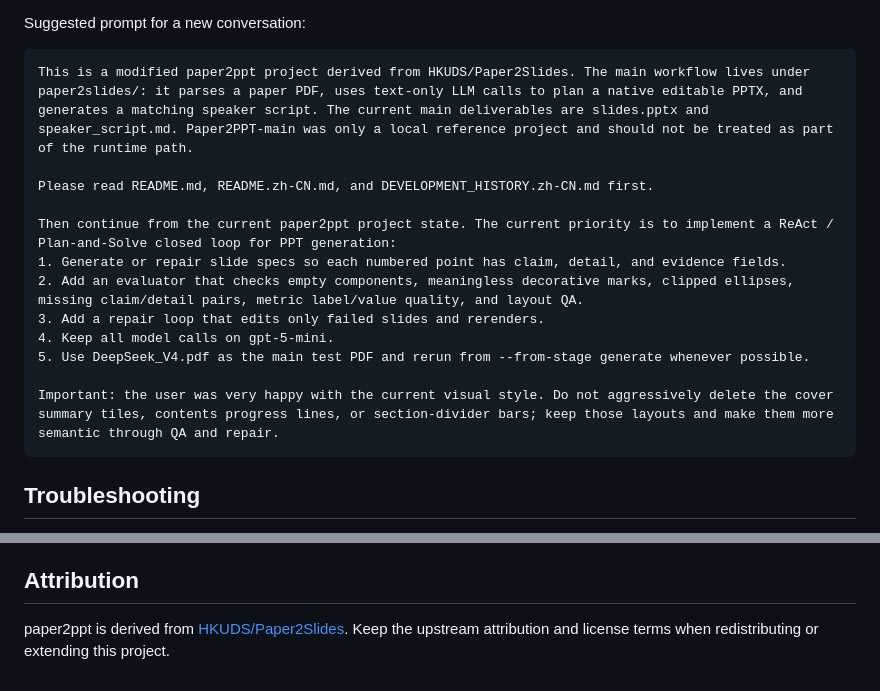
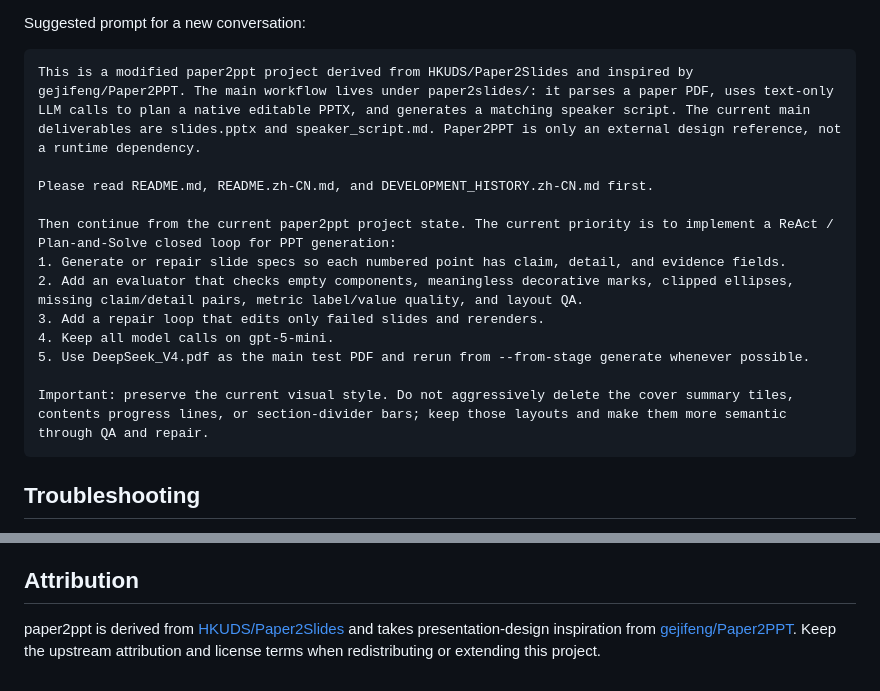
Before and after one commit to celestial-micha/paper2ppt, a Markdown page: README.md, 2 parts joined by grey strips. Rendered like a GitHub page.

````diff
--- a/README.md
+++ b/README.md
@@ -288,7 +305,7 @@ Target checks:
 Suggested prompt for a new conversation:
 
 ```text
-This is a modified paper2ppt project derived from HKUDS/Paper2Slides. The main workflow lives under paper2slides/: it parses a paper PDF, uses text-only LLM calls to plan a native editable PPTX, and generates a matching speaker script. The current main deliverables are slides.pptx and speaker_script.md. Paper2PPT-main was only a local reference project and should not be treated as part of the runtime path.
+This is a modified paper2ppt project derived from HKUDS/Paper2Slides and inspired by gejifeng/Paper2PPT. The main workflow lives under paper2slides/: it parses a paper PDF, uses text-only LLM calls to plan a native editable PPTX, and generates a matching speaker script. The current main deliverables are slides.pptx and speaker_script.md. Paper2PPT is only an external design reference, not a runtime dependency.
 
 Please read README.md, README.zh-CN.md, and DEVELOPMENT_HISTORY.zh-CN.md first.
 
@@ -299,7 +316,7 @@ Then continue from the current paper2ppt project state. The current priority is
 4. Keep all model calls on gpt-5-mini.
 5. Use DeepSeek_V4.pdf as the main test PDF and rerun from --from-stage generate whenever possible.
 
-Important: the user was very happy with the current visual style. Do not aggressively delete the cover summary tiles, contents progress lines, or section-divider bars; keep those layouts and make them more semantic through QA and repair.
+Important: preserve the current visual style. Do not aggressively delete the cover summary tiles, contents progress lines, or section-divider bars; keep those layouts and make them more semantic through QA and repair.
 ```
 
 ## Troubleshooting
@@ -327,4 +344,4 @@ If a slide looks crowded or clipped:
 
 ## Attribution
 
-paper2ppt is derived from [HKUDS/Paper2Slides](https://github.com/HKUDS/Paper2Slides). Keep the upstream attribution and license terms when redistributing or extending this project.
+paper2ppt is derived from [HKUDS/Paper2Slides](https://github.com/HKUDS/Paper2Slides) and takes presentation-design inspiration from [gejifeng/Paper2PPT](https://github.com/gejifeng/Paper2PPT). Keep the upstream attribution and license terms when redistributing or extending this project.
````
Also changed, not shown: other parts of README.md (+28 -11 lines), DEVELOPMENT_HISTORY.zh-CN.md (+16 -14 lines), README.zh-CN.md (+31 -14 lines).
